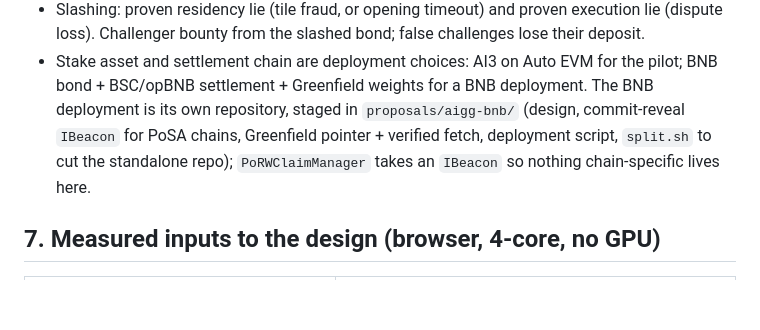
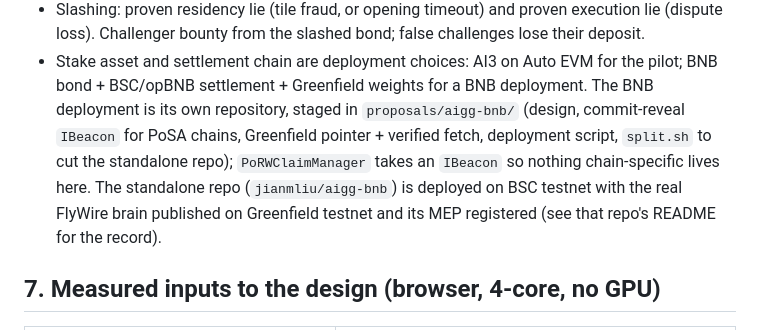
Before and after one commit to jianmliu/aigg-porw, a Markdown page: contracts/evm/DESIGN-cross-audit.md, the part around the change. Drawn GitHub-style; blank space fills up the shorter version.

Commit message:
docs: note the BSC testnet deployment of the BNB repo
Co-Authored-By: Claude Fable 5.1 <noreply@anthropic.com>
Claude-Session: https://claude.ai/code/session_019p9C5dcC99CPmycsaQ3RqV

```diff
--- a/contracts/evm/DESIGN-cross-audit.md
+++ b/contracts/evm/DESIGN-cross-audit.md
@@ -313,7 +313,9 @@ the real connectome, so a second execution kind is implemented end to end
   The BNB deployment is its own repository, staged in `proposals/aigg-bnb/` (design,
   commit-reveal `IBeacon` for PoSA chains, Greenfield pointer + verified fetch,
   deployment script, `split.sh` to cut the standalone repo); `PoRWClaimManager` takes an
-  `IBeacon` so nothing chain-specific lives here.
+  `IBeacon` so nothing chain-specific lives here. The standalone repo (`jianmliu/aigg-bnb`) is
+  deployed on BSC testnet with the real FlyWire brain published on Greenfield testnet and its
+  MEP registered (see that repo's README for the record).
 
 ## 7. Measured inputs to the design (browser, 4-core, no GPU)
 
```
